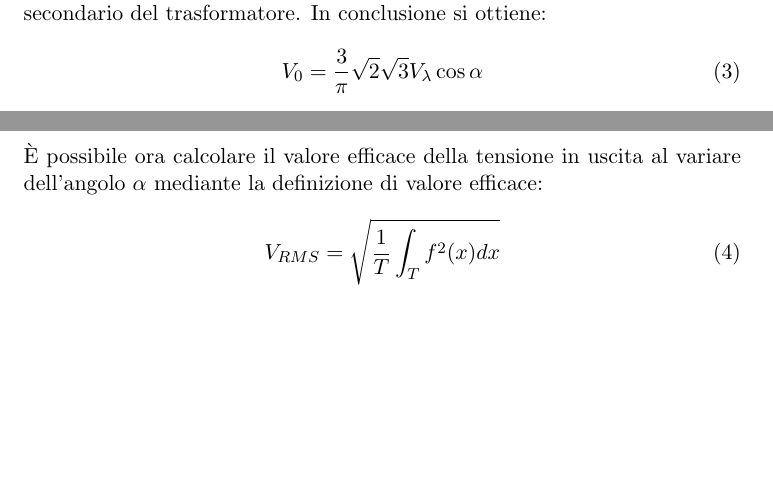
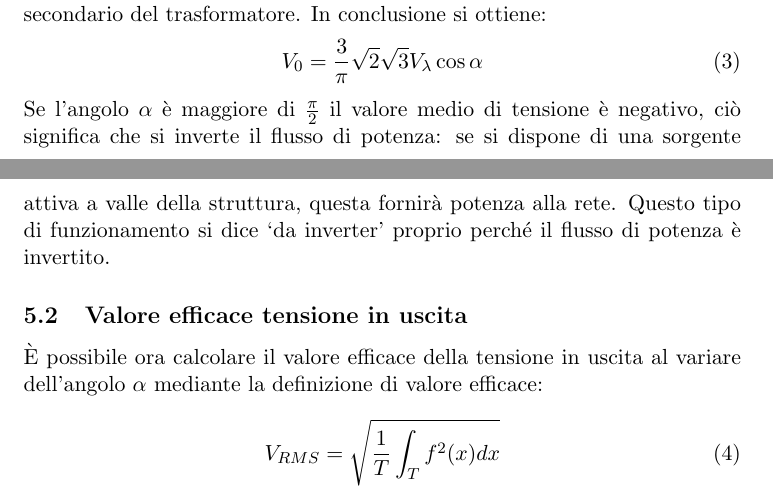
Before and after one commit to FlashNoob98/Relazione_FEP, a LaTeX paper (Relazione.tex): two parts of pages 6 and 7 of 11 before the commit and two parts of pages 6 and 7 of 12 after it, joined at a grey line, cut so that both start at the same text, the shorter picture padded with empty space. Compiled offline with pdfLaTeX.

Commit message:
modifiche minori

```diff
--- a/Relazione.tex
+++ b/Relazione.tex
@@ -225,12 +225,15 @@ e \(V_{\lambda} \) il valore efficace della tensione in ingresso (stellata).
 Ignorando il rapporto di trasformazione ci si riferirà per semplicità con \(V_{\lambda}\)
 alla tensione al secondario del trasformatore.
 In conclusione si ottiene:
-
 \begin{equation}
  V_0 = \frac{3}{\pi} \sqrt{2} \sqrt{3} V_\lambda \cos\alpha
  \label{eq:valore_medio_tensione_ponte}
 \end{equation}
-%Inserisci funzionamento da inverter
+Se l'angolo \(\alpha\) è maggiore di \(\frac{\pi}{2}\) il valore medio di tensione
+è negativo, ciò significa che si inverte il flusso di potenza: se si dispone di una
+sorgente attiva a valle della struttura, questa fornirà potenza alla rete. Questo
+tipo di funzionamento si dice `da inverter' proprio perché il flusso di potenza è invertito.
+
 \subsection{Valore efficace tensione in uscita}
 È possibile ora calcolare il valore efficace della tensione in uscita al variare
 dell'angolo \(\alpha\) mediante la definizione di valore efficace:
```
Also changed, not shown: Relazione.tex (3 more changed lines).
